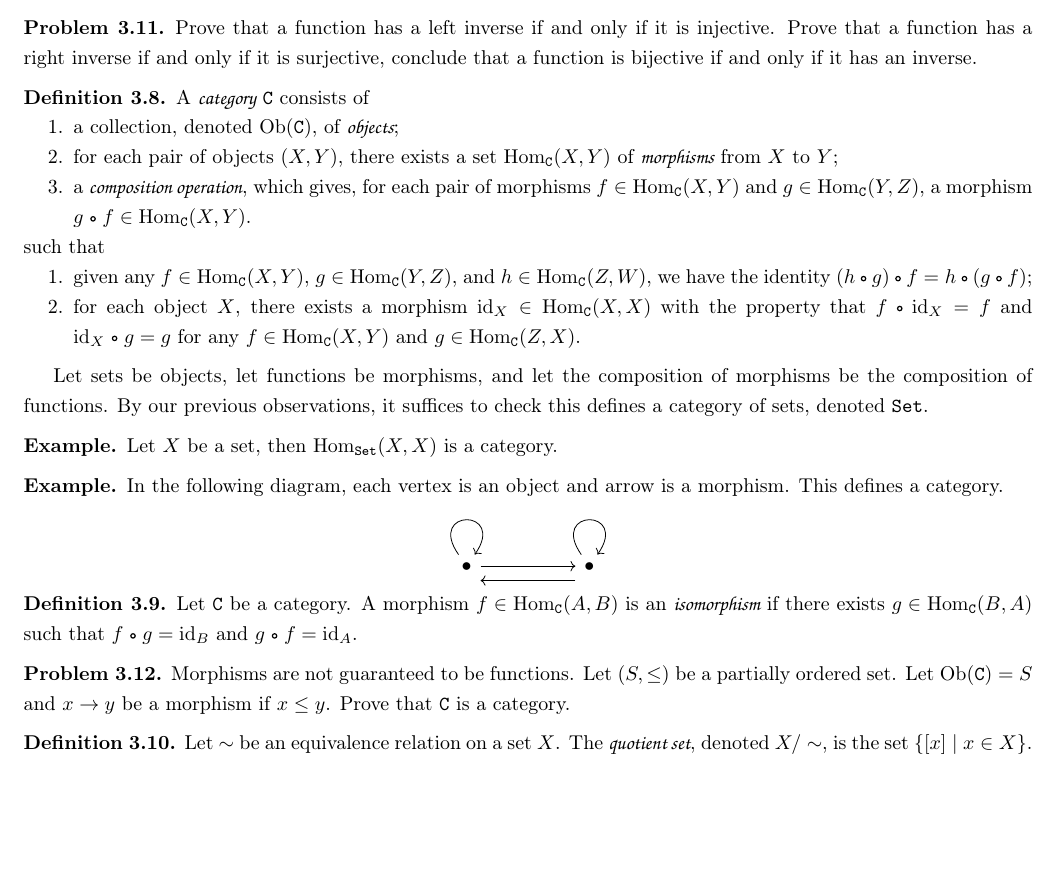
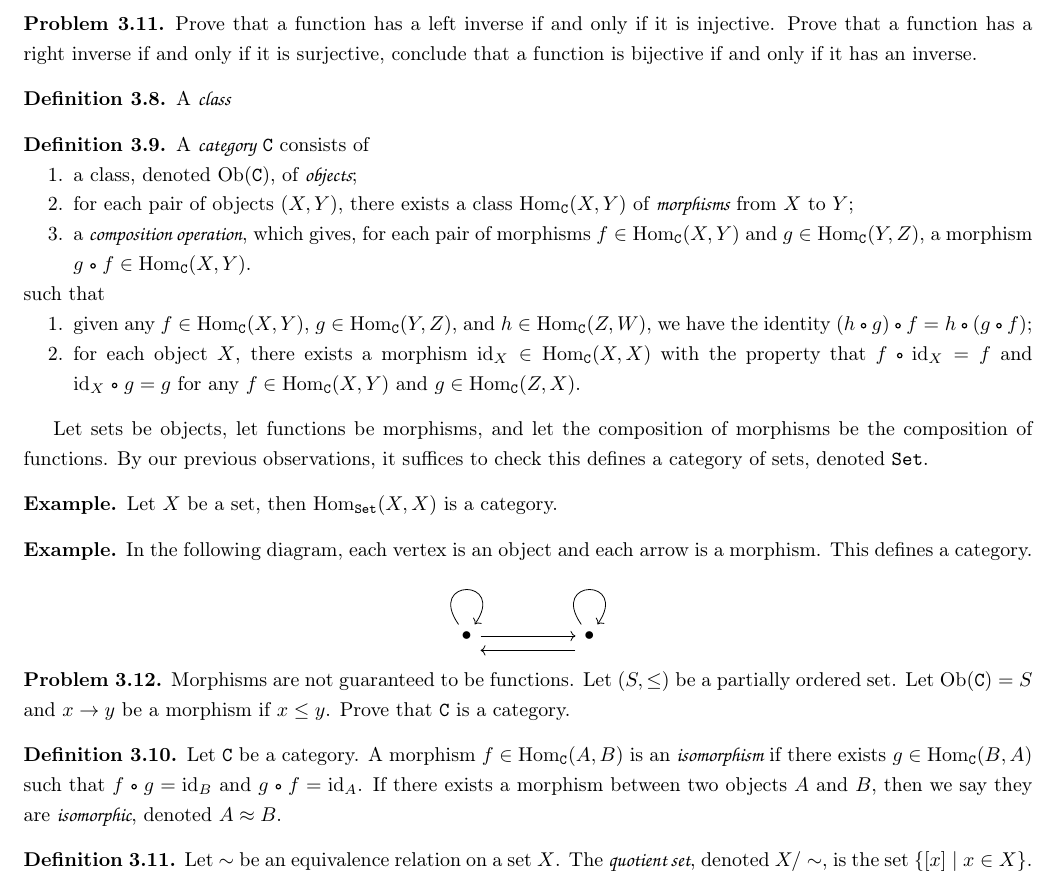
Before and after one commit to tfu2022/An-Introduction-to-Proofs, a LaTeX document (An Introduction to Proofs.tex): part of page 10 of 12 before the commit and part of page 10 of 13 after it, cut so that both start at the same text, the shorter picture padded with empty space. The pictures show the PDF file An Introduction to Proofs.pdf that the author committed with the source.

Commit message:
introduce classes first

```diff
--- a/An Introduction to Proofs.tex
+++ b/An Introduction to Proofs.tex
@@ -564,10 +564,13 @@ Consider a diagram, where every vertex is an object and every arrow is a structu
     Prove that a function has a left inverse if and only if it is injective. Prove that a function has a right inverse if and only if it is surjective, conclude that a function is bijective if and only if it has an inverse.
 \end{problem}
 \begin{definition}
+    A \hdef{class}
+\end{definition}
+\begin{definition}
     A \hdef{category} $\cft{C}$ consists of
     \begin{enumerate}
-        \item a collection, denoted $\Ob(\cft{C})$, of \hdef{objects};
-        \item for each pair of objects $(X,Y)$, there exists a set ${\Hom}_{\cft{C}}(X,Y)$ of \hdef{morphisms} from $X$ to $Y$;
+        \item a class, denoted $\Ob(\cft{C})$, of \hdef{objects};
+        \item for each pair of objects $(X,Y)$, there exists a class ${\Hom}_{\cft{C}}(X,Y)$ of \hdef{morphisms} from $X$ to $Y$;
         \item a \hdef{composition operation}, which gives, for each pair of morphisms $f\in{\Hom}_{\cft{C}}(X,Y)$ and $g\in{\Hom}_{\cft{C}}(Y,Z)$, a morphism $g\comp f\in{\Hom}_{\cft{C}}(X,Y)$.
     \end{enumerate}
     such that
@@ -582,7 +585,7 @@ Let sets be objects, let functions be morphisms, and let the composition of morp
     Let $X$ be a set, then ${\Hom}_{\cft{Set}}(X,X)$ is a category.
 \end{example}
 \begin{example}
-    In the following diagram, each vertex is an object and arrow is a morphism. This defines a category.
+    In the following diagram, each vertex is an object and each arrow is a morphism. This defines a category.
     \begin{center}
         \begin{tikzcd}
             \bullet && \bullet
@@ -593,12 +596,12 @@ Let sets be objects, let functions be morphisms, and let the composition of morp
         \end{tikzcd}
     \end{center}
 \end{example}
-\begin{definition}
-    Let $\cft{C}$ be a category. A morphism $f\in{\Hom}_{\cft{C}}(A,B)$ is an \hdef{isomorphism} if there exists $g\in{\Hom}_{\cft{C}}(B,A)$ such that $f\comp g={\id}_{B}$ and $g\comp f={\id}_{A}$.
-\end{definition}
 \begin{problem}
     Morphisms are not guaranteed to be functions. Let $(S,\le)$ be a partially ordered set. Let $\Ob(\cft{C})=S$ and $x\to y$ be a morphism if $x\le y$. Prove that $\cft{C}$ is a category.
 \end{problem}
+\begin{definition}
+    Let $\cft{C}$ be a category. A morphism $f\in{\Hom}_{\cft{C}}(A,B)$ is an \hdef{isomorphism} if there exists $g\in{\Hom}_{\cft{C}}(B,A)$ such that $f\comp g={\id}_{B}$ and $g\comp f={\id}_{A}$. If there exists a morphism between two objects $A$ and $B$, then we say they are \hdef{isomorphic}, denoted $A\iso B$.
+\end{definition}
 \begin{definition}
     Let $\sim$ be an equivalence relation on a set $X$. The \hdef{quotient set}, denoted $X/\sim$, is the set $\{[x]\mid x\in X\}$.
 \end{definition}
```
Also changed, not shown: An Introduction to Proofs.pdf, An Introduction to Proofs.tex (2 more changed lines), 1 other file.
